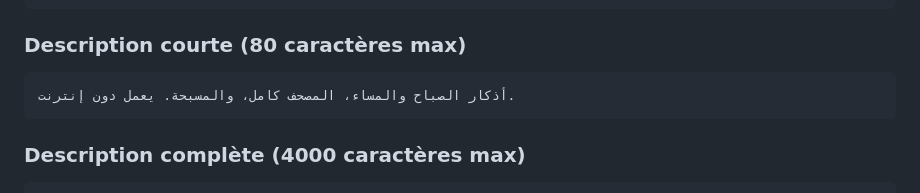
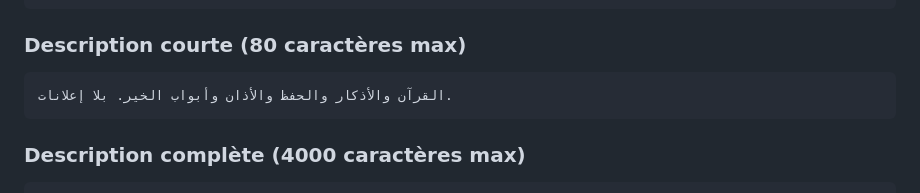
Before and after one commit to faridchakour5-ux/azkari, a Markdown page: store/FICHE-PLAY-STORE.md, the part around the change. Rendered like a GitHub page.

Commit message:
صفحة المتجر: الوصف القصير الجديد (القرآن والأذكار والحفظ والأذان وأبواب الخير. بلا إعلانات.)
Co-Authored-By: Claude Sonnet 5.5 <noreply@anthropic.com>
Claude-Session: https://claude.ai/code/session_012pRNMae6VJcqeJ3wNEFbNW

````diff
--- a/store/FICHE-PLAY-STORE.md
+++ b/store/FICHE-PLAY-STORE.md
@@ -13,7 +13,7 @@
 
 ### Description courte (80 caractères max)
 ```
-أذكار الصباح والمساء، المصحف كامل، والمسبحة. يعمل دون إنترنت.
+القرآن والأذكار والحفظ والأذان وأبواب الخير. بلا إعلانات.
 ```
 
 ### Description complète (4000 caractères max)
````
